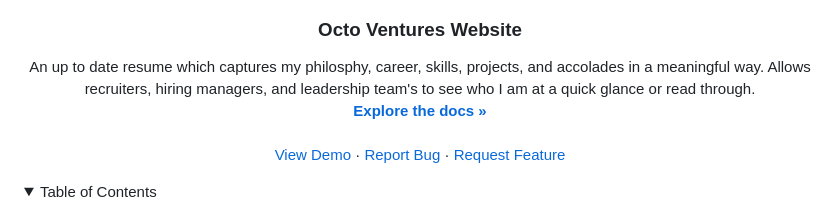
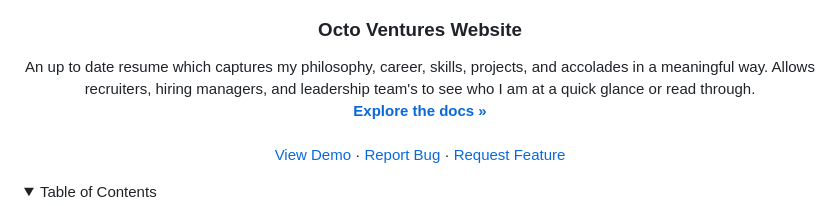
Before and after one commit to Octo-Ventures/octo-ventures.github.io, a Markdown page: README.md, the part around the change. Rendered like a GitHub page; folded sections open.

Commit message:
Fix typo in README.md

```diff
--- a/README.md
+++ b/README.md
@@ -37,7 +37,7 @@
 <h3 align="center">Octo Ventures Website</h3>
 
   <p align="center">
-    An up to date resume which captures my philosphy, career, skills, projects, and accolades in a meaningful way. Allows recruiters, hiring managers, and leadership team's to see who I am at a quick glance or read through.
+    An up to date resume which captures my philosophy, career, skills, projects, and accolades in a meaningful way. Allows recruiters, hiring managers, and leadership team's to see who I am at a quick glance or read through.
     <br />
     <a href="https://github.com/Octo-Ventures/octo-ventures.github.io"><strong>Explore the docs »</strong></a>
     <br />
```
